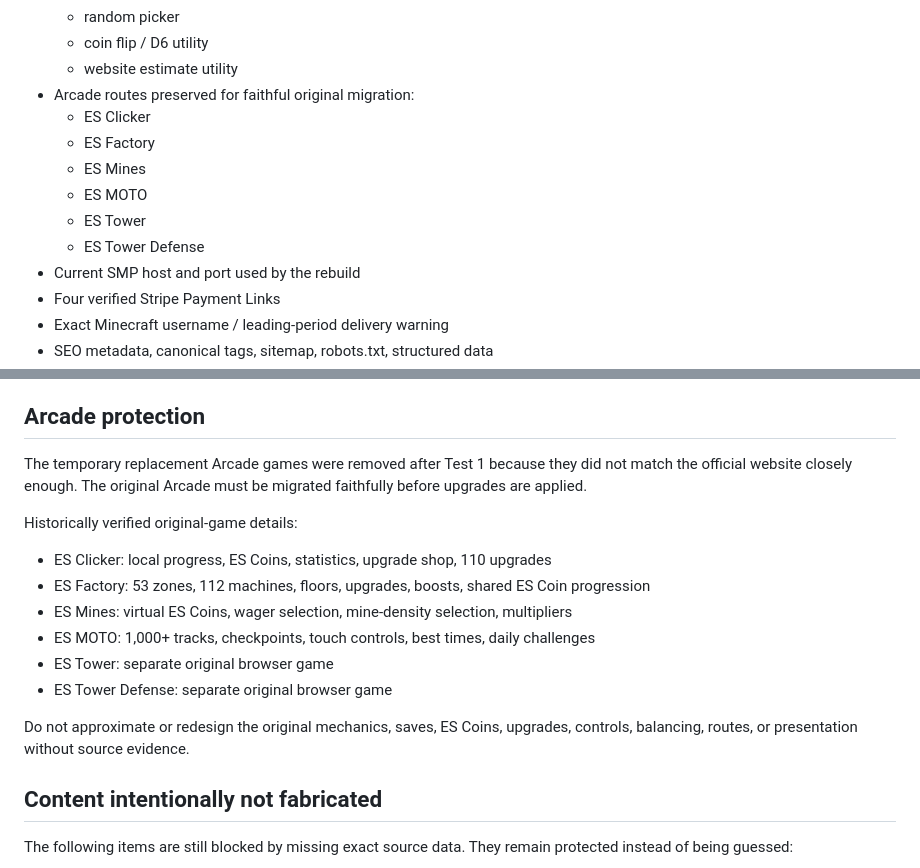
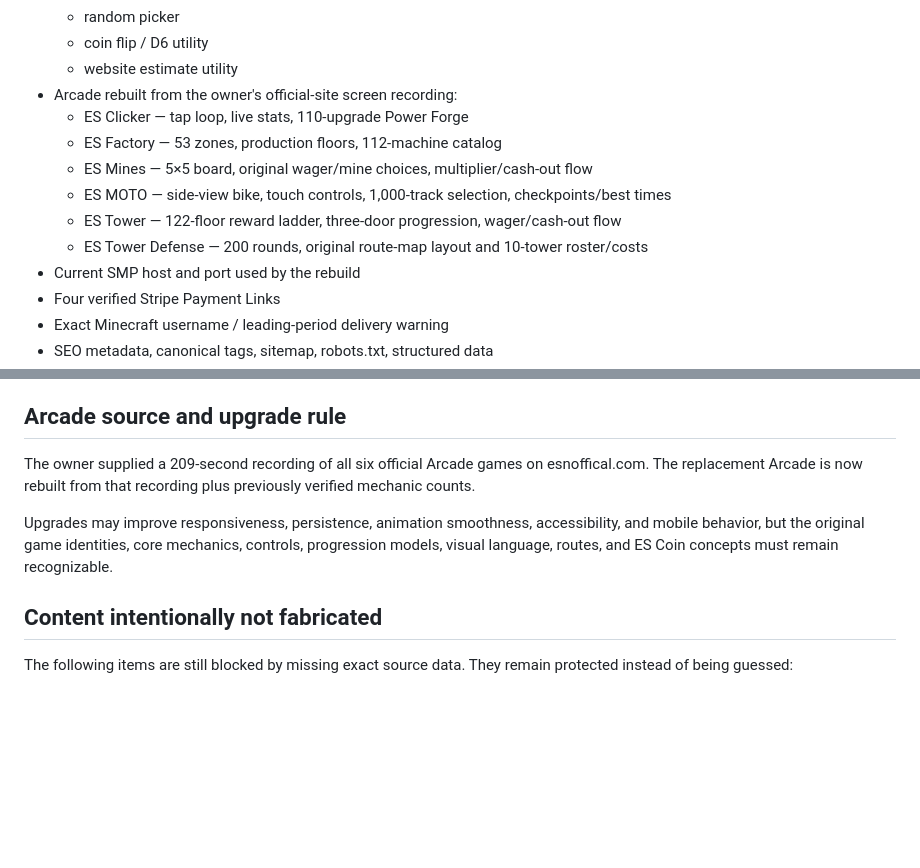
Before and after one commit to sheldonrocks2022-cmyk/ESN-Website, a Markdown page: MIGRATION_STATUS.md, 2 parts joined by grey strips. Drawn GitHub-style; blank space fills up the shorter version.

Commit message:
Document recording-based Arcade migration

```diff
--- a/MIGRATION_STATUS.md
+++ b/MIGRATION_STATUS.md
@@ -23,13 +23,13 @@ This repository is the replacement build for the current ES Network website. The
   - random picker
   - coin flip / D6 utility
   - website estimate utility
-- Arcade routes preserved for faithful original migration:
-  - ES Clicker
-  - ES Factory
-  - ES Mines
-  - ES MOTO
-  - ES Tower
-  - ES Tower Defense
+- Arcade rebuilt from the owner's official-site screen recording:
+  - ES Clicker — tap loop, live stats, 110-upgrade Power Forge
+  - ES Factory — 53 zones, production floors, 112-machine catalog
+  - ES Mines — 5×5 board, original wager/mine choices, multiplier/cash-out flow
+  - ES MOTO — side-view bike, touch controls, 1,000-track selection, checkpoints/best times
+  - ES Tower — 122-floor reward ladder, three-door progression, wager/cash-out flow
+  - ES Tower Defense — 200 rounds, original route-map layout and 10-tower roster/costs
 - Current SMP host and port used by the rebuild
 - Four verified Stripe Payment Links
 - Exact Minecraft username / leading-period delivery warning
@@ -43,19 +43,11 @@ This repository is the replacement build for the current ES Network website. The
 - Accessibility focus states, skip link, and reduced-motion support
 - CI checks for routes, payment links, removed Mobile Coaching content, migrated modules, production build, and built route files
 
-## Arcade protection
+## Arcade source and upgrade rule
 
-The temporary replacement Arcade games were removed after Test 1 because they did not match the official website closely enough. The original Arcade must be migrated faithfully before upgrades are applied.
+The owner supplied a 209-second recording of all six official Arcade games on esnoffical.com. The replacement Arcade is now rebuilt from that recording plus previously verified mechanic counts.
 
-Historically verified original-game details:
-- ES Clicker: local progress, ES Coins, statistics, upgrade shop, 110 upgrades
-- ES Factory: 53 zones, 112 machines, floors, upgrades, boosts, shared ES Coin progression
-- ES Mines: virtual ES Coins, wager selection, mine-density selection, multipliers
-- ES MOTO: 1,000+ tracks, checkpoints, touch controls, best times, daily challenges
-- ES Tower: separate original browser game
-- ES Tower Defense: separate original browser game
-
-Do not approximate or redesign the original mechanics, saves, ES Coins, upgrades, controls, balancing, routes, or presentation without source evidence.
+Upgrades may improve responsiveness, persistence, animation smoothness, accessibility, and mobile behavior, but the original game identities, core mechanics, controls, progression models, visual language, routes, and ES Coin concepts must remain recognizable.
 
 ## Content intentionally not fabricated
 
```
